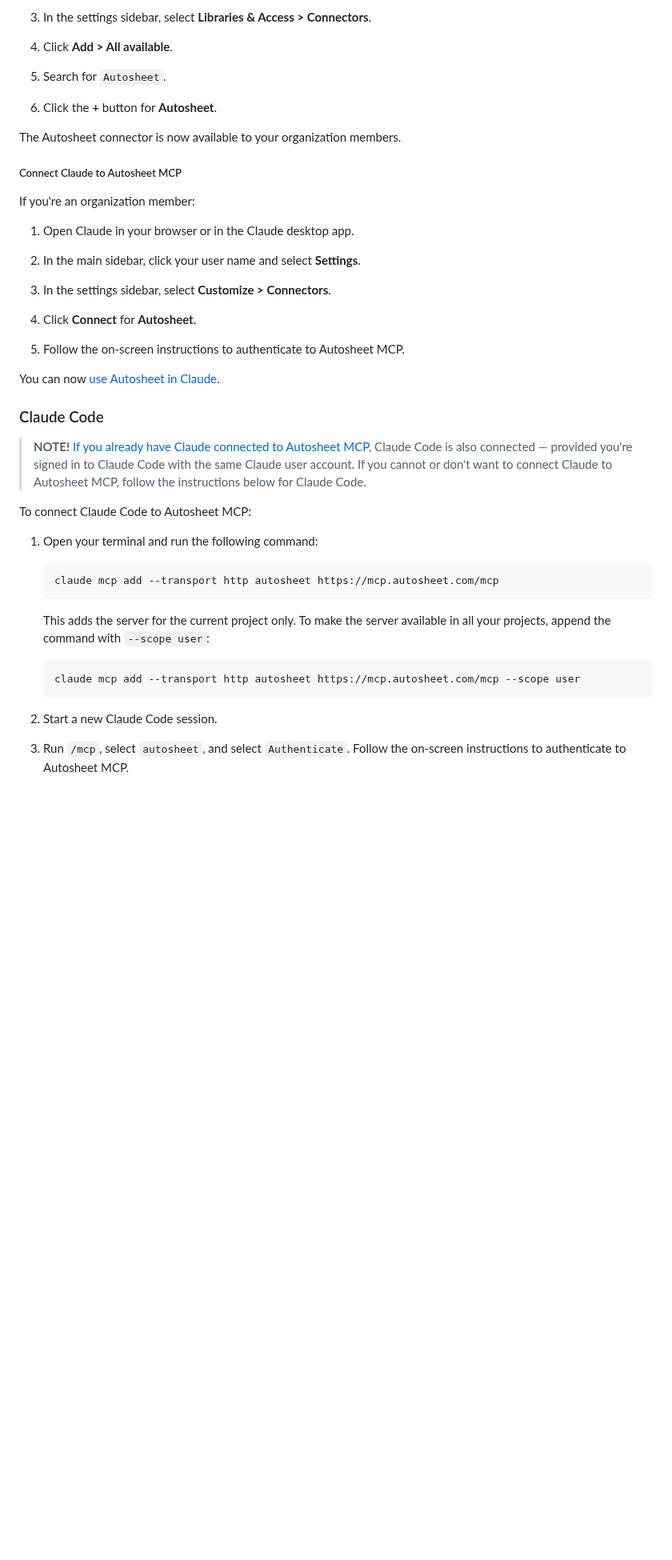
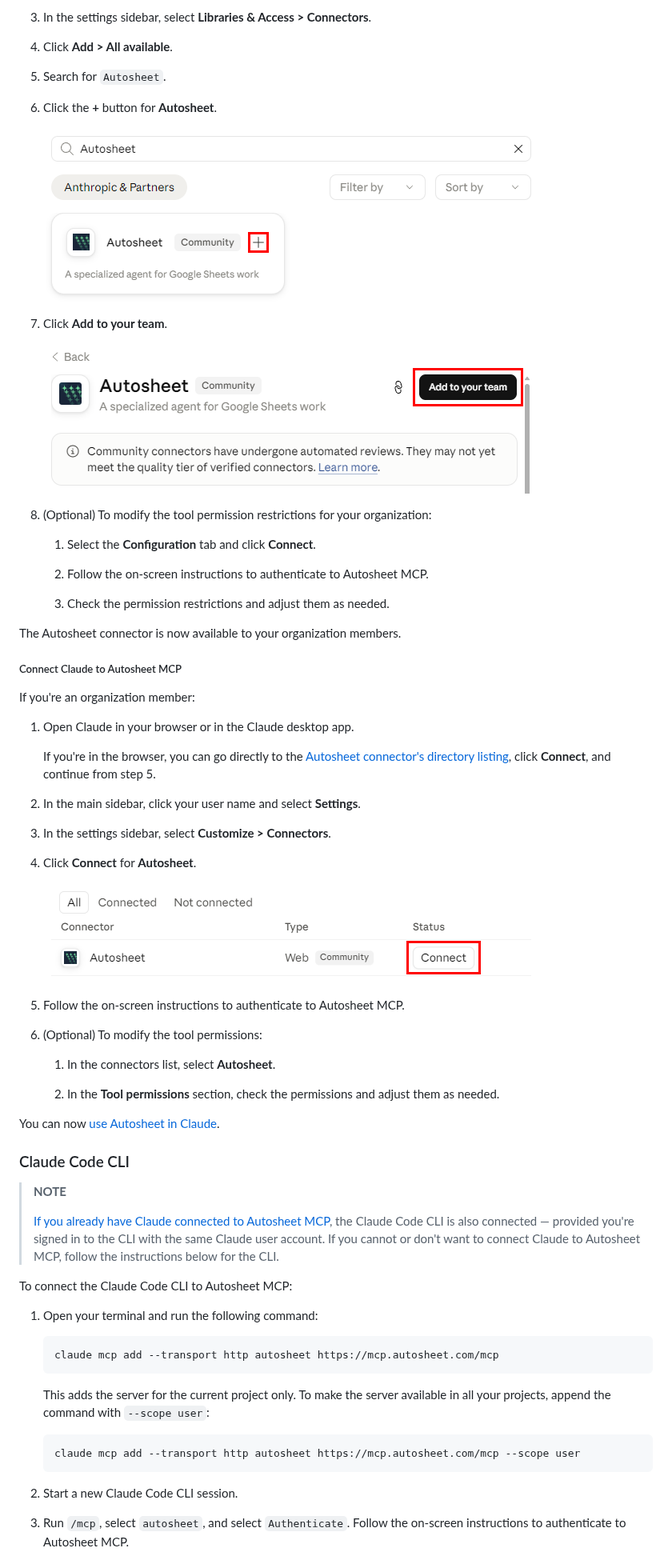
Before and after one commit to run-autosheet/autosheet-mcp, a Markdown page: README.md, the part around one of its changes. Shown at 80% size. Rendered like a GitHub page; pictures changed too: docs/images/claude-connectors-autosheet-select.png (added), docs/images/claude-connectors-autosheet-team-add.png (added), docs/images/claude-connectors-autosheet-team-connect.png (added); blank space fills up the shorter version.

Commit message:
README: Update based on review feedback from peer & SMEs

````diff
--- a/README.md
+++ b/README.md
@@ -78,6 +103,20 @@ If you're an organization owner:
 
 1. Click the **+** button for **Autosheet**.
 
+   ![Add the Autosheet connector to Claude](docs/images/claude-connectors-autosheet-select.png)
+
+1. Click **Add to your team**.
+
+   ![Connect Claude to Autosheet MCP](docs/images/claude-connectors-autosheet-team-add.png)
+
+1. (Optional) To modify the tool permission restrictions for your organization:
+
+   1. Select the **Configuration** tab and click **Connect**.
+
+   1. Follow the on-screen instructions to authenticate to Autosheet MCP.
+
+   1. Check the permission restrictions and adjust them as needed.
+
 The Autosheet connector is now available to your organization members.
 
 ##### Connect Claude to Autosheet MCP
@@ -86,21 +125,33 @@ If you're an organization member:
 
 1. Open Claude in your browser or in the Claude desktop app.
 
+   If you're in the browser, you can go directly to the [Autosheet connector's directory listing](https://claude.ai/directory/connectors/autosheet), click **Connect**, and continue from step 5.
+
 1. In the main sidebar, click your user name and select **Settings**.
 
 1. In the settings sidebar, select **Customize > Connectors**.
 
 1. Click **Connect** for **Autosheet**.
 
+   ![Connect Claude to Autosheet MCP](docs/images/claude-connectors-autosheet-team-connect.png)
+
 1. Follow the on-screen instructions to authenticate to Autosheet MCP.
 
-You can now [use Autosheet in Claude](#what-you-can-do).
+1. (Optional) To modify the tool permissions:
 
-### Claude Code
+   1. In the connectors list, select **Autosheet**.
 
-> **NOTE!** [If you already have Claude connected to Autosheet MCP](#claude), Claude Code is also connected — provided you're signed in to Claude Code with the same Claude user account. If you cannot or don't want to connect Claude to Autosheet MCP, follow the instructions below for Claude Code.
+   1. In the **Tool permissions** section, check the permissions and adjust them as needed.
 
-To connect Claude Code to Autosheet MCP:
+You can now [use Autosheet in Claude](#using-autosheet).
+
+### Claude Code CLI
+
+> **NOTE**
+>
+> [If you already have Claude connected to Autosheet MCP](#claude), the Claude Code CLI is also connected — provided you're signed in to the CLI with the same Claude user account. If you cannot or don't want to connect Claude to Autosheet MCP, follow the instructions below for the CLI.
+
+To connect the Claude Code CLI to Autosheet MCP:
 
 1. Open your terminal and run the following command:
 
@@ -114,7 +165,7 @@ To connect Claude Code to Autosheet MCP:
    claude mcp add --transport http autosheet https://mcp.autosheet.com/mcp --scope user
    ```
 
-1. Start a new Claude Code session.
+1. Start a new Claude Code CLI session.
 
 1. Run `/mcp`, select `autosheet`, and select `Authenticate`. Follow the on-screen instructions to authenticate to Autosheet MCP.
 
````
Also changed, not shown: other parts of README.md (+139 -79 lines), docs/images/claude-connectors-autosheet-connect.png (added).
